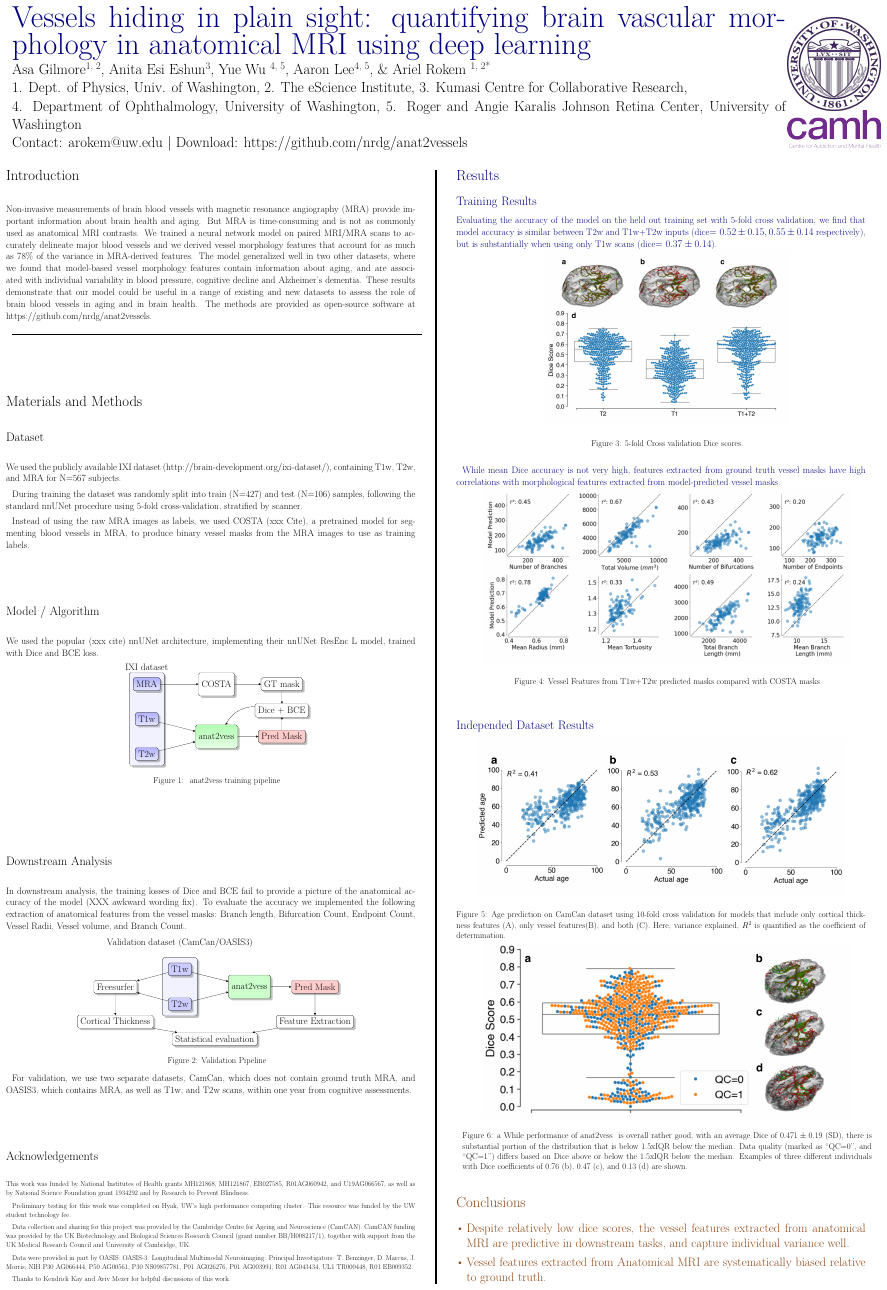
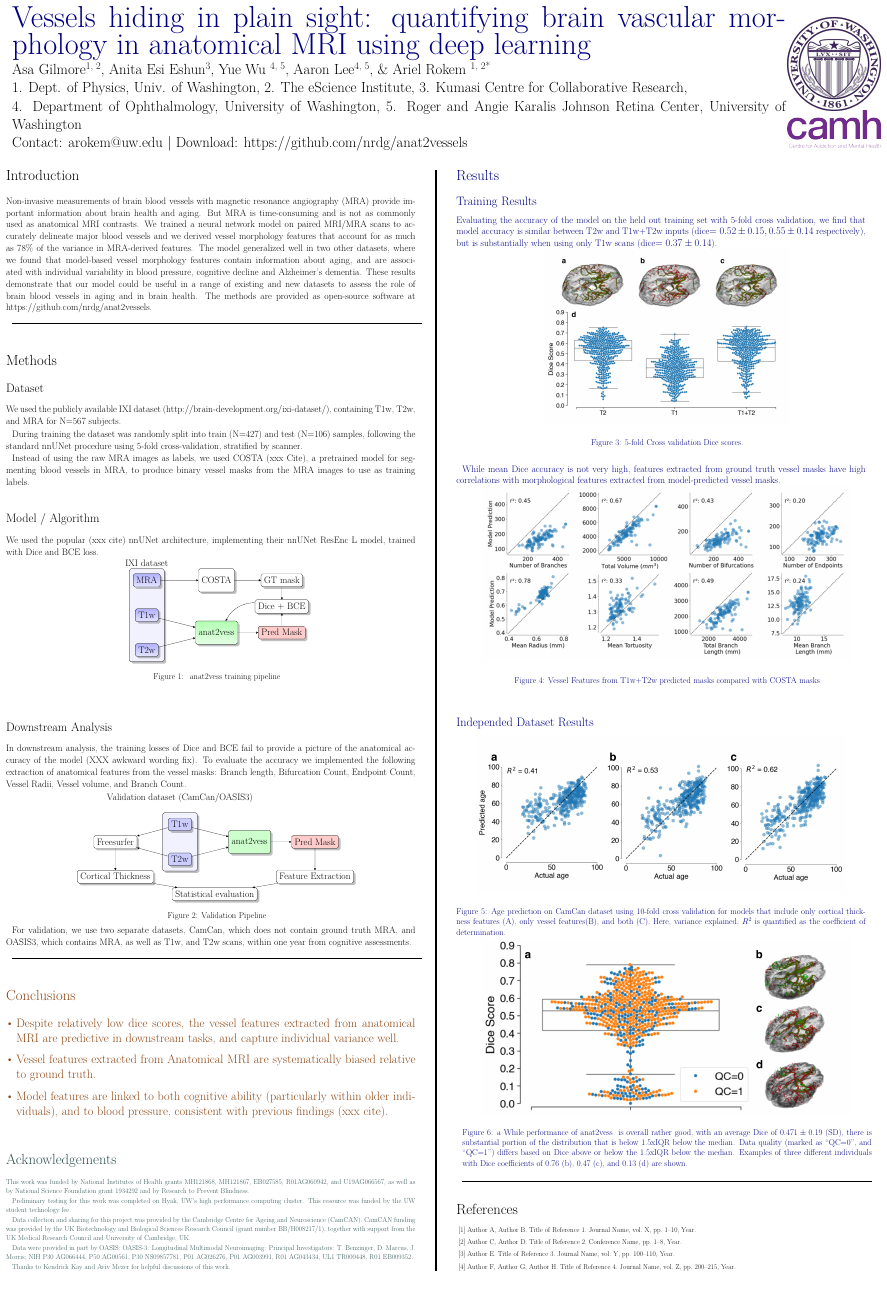
Before and after one commit to asagilmore/2026-asa-ohbm, a LaTeX poster (poster.tex): page 1 of 2 before the commit and the whole page after it. Compiled offline with XeLaTeX.

Commit message:
fix layout

```diff
--- a/poster.tex
+++ b/poster.tex
@@ -126,15 +126,13 @@ in a range of existing and new datasets to assess the role of brain blood
 vessels in aging and in brain health. The methods are provided as open-source
 software at https://github.com/nrdg/anat2vessels.
 
-\rule{\linewidth}{0.4pt}
+\rule{\linewidth}{2pt}
 
 %----------------------------------------------------------------------------
 %	MATERIALS AND METHODS
 %----------------------------------------------------------------------------
-
 \normalsize
-\section*{Materials and Methods}
-
+\section*{Methods}
 \subsection*{Dataset}
 We used the publicly available IXI dataset (\url{http://brain-development.org/ixi-dataset/}),
 containing T1w, T2w, and MRA for N=567 subjects.
@@ -238,12 +235,30 @@ For validation, we use two separate datasets, CamCan, which does not contain
 ground truth MRA, and OASIS3, which contains MRA, as well as T1w, and T2w scans,
 within one year from cognitive assessments.
 
-\subsection*{Acknowledgements}
+\rule{\linewidth}{2pt}
+
+\color{SaddleBrown}
+\section*{Conclusions}
+
+\begin{itemize}
+\large
+    \item Despite relatively low dice scores, the vessel features extracted from
+    anatomical MRI are predictive in downstream tasks, and capture individual variance well.
+    \item Vessel features extracted from Anatomical MRI are systematically biased
+    relative to ground truth.
+    \item Model features are linked to both cognitive ability (particularly within older individuals),
+    and to blood pressure, consistent with previous findings (xxx cite).
+\end{itemize}
+
+\color{DarkSlateGray}
+
+\color{DarkSlateGray}
+\section*{Acknowledgements}
 \footnotesize This work was funded by National Institutes of Health grants MH121868,
 MH121867, EB027585, R01AG060942, and U19AG066567, as well as by National
 Science Foundation grant 1934292 and by Research to Prevent Blindness.
 
-Preliminary testing for this work was completed on Hyak, UW’s high performance
+Preliminary testing for this work was completed on Hyak, UW's high performance
 computing cluster. This resource was funded by the UW student technology fee.
 
 Data collection and sharing for this project was provided by the Cambridge
@@ -331,16 +351,6 @@ the median. Examples of three different individuals with Dice coefficients of
 \end{minipage}
 \\
 
-%------------------------------------------------
+\color{Black}
+\rule{\linewidth}{2pt}
 
-\color{SaddleBrown}
-
-\section*{Conclusions}
-
-\begin{itemize}
-\large
-    \item Despite relatively low dice scores, the vessel features extracted from
-    anatomical MRI are predictive in downstream tasks, and capture individual variance well.
-    \item Vessel features extracted from Anatomical MRI are systematically biased
-    relative to ground truth.
-    \item Model features are linked to both cognitive ability (particularly within older individuals),
```
Also changed, not shown: poster.tex (23 more changed lines).
